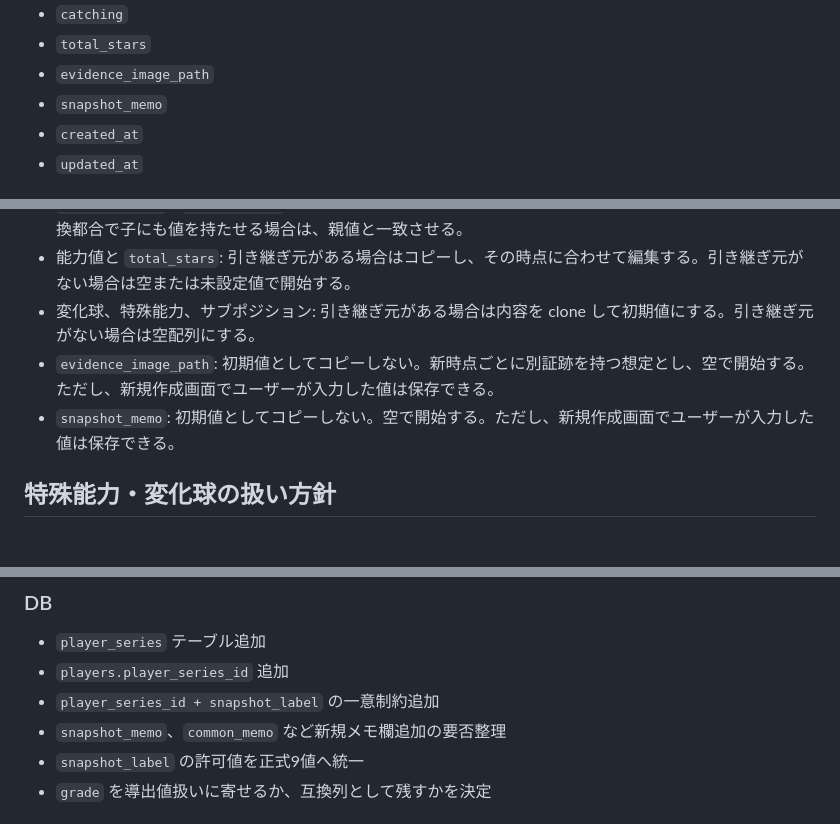
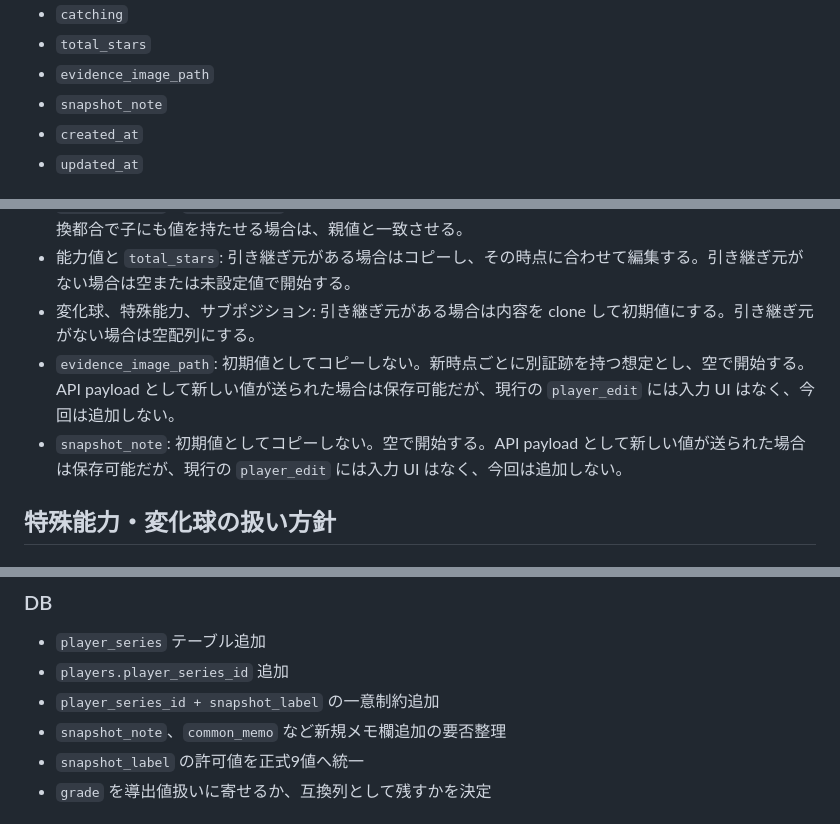
Before and after one commit to Cloy-9609/eikan-database, a Markdown page: docs/requirements/player_snapshot_timeline.md, 3 parts joined by grey strips. GitHub-like rendering.

Commit message:
docs: clarify snapshot note and evidence handling

```diff
--- a/docs/requirements/player_snapshot_timeline.md
+++ b/docs/requirements/player_snapshot_timeline.md
@@ -73,7 +73,7 @@
 - `catching`
 - `total_stars`
 - `evidence_image_path`
-- `snapshot_memo`
+- `snapshot_note`
 - `created_at`
 - `updated_at`
 
@@ -152,8 +152,8 @@
 - `throwing_hand` / `batting_hand`: 親の共通情報として扱い、新規作成時は親情報をそのまま適用する。互換都合で子にも値を持たせる場合は、親値と一致させる。
 - 能力値と `total_stars`: 引き継ぎ元がある場合はコピーし、その時点に合わせて編集する。引き継ぎ元がない場合は空または未設定値で開始する。
 - 変化球、特殊能力、サブポジション: 引き継ぎ元がある場合は内容を clone して初期値にする。引き継ぎ元がない場合は空配列にする。
-- `evidence_image_path`: 初期値としてコピーしない。新時点ごとに別証跡を持つ想定とし、空で開始する。ただし、新規作成画面でユーザーが入力した値は保存できる。
-- `snapshot_memo`: 初期値としてコピーしない。空で開始する。ただし、新規作成画面でユーザーが入力した値は保存できる。
+- `evidence_image_path`: 初期値としてコピーしない。新時点ごとに別証跡を持つ想定とし、空で開始する。API payload として新しい値が送られた場合は保存可能だが、現行の `player_edit` には入力 UI はなく、今回は追加しない。
+- `snapshot_note`: 初期値としてコピーしない。空で開始する。API payload として新しい値が送られた場合は保存可能だが、現行の `player_edit` には入力 UI はなく、今回は追加しない。
 
 ## 特殊能力・変化球の扱い方針
 
@@ -197,7 +197,7 @@
 - `player_series` テーブル追加
 - `players.player_series_id` 追加
 - `player_series_id + snapshot_label` の一意制約追加
-- `snapshot_memo`、`common_memo` など新規メモ欄追加の要否整理
+- `snapshot_note`、`common_memo` など新規メモ欄追加の要否整理
 - `snapshot_label` の許可値を正式9値へ統一
 - `grade` を導出値扱いに寄せるか、互換列として残すかを決定
 
```
